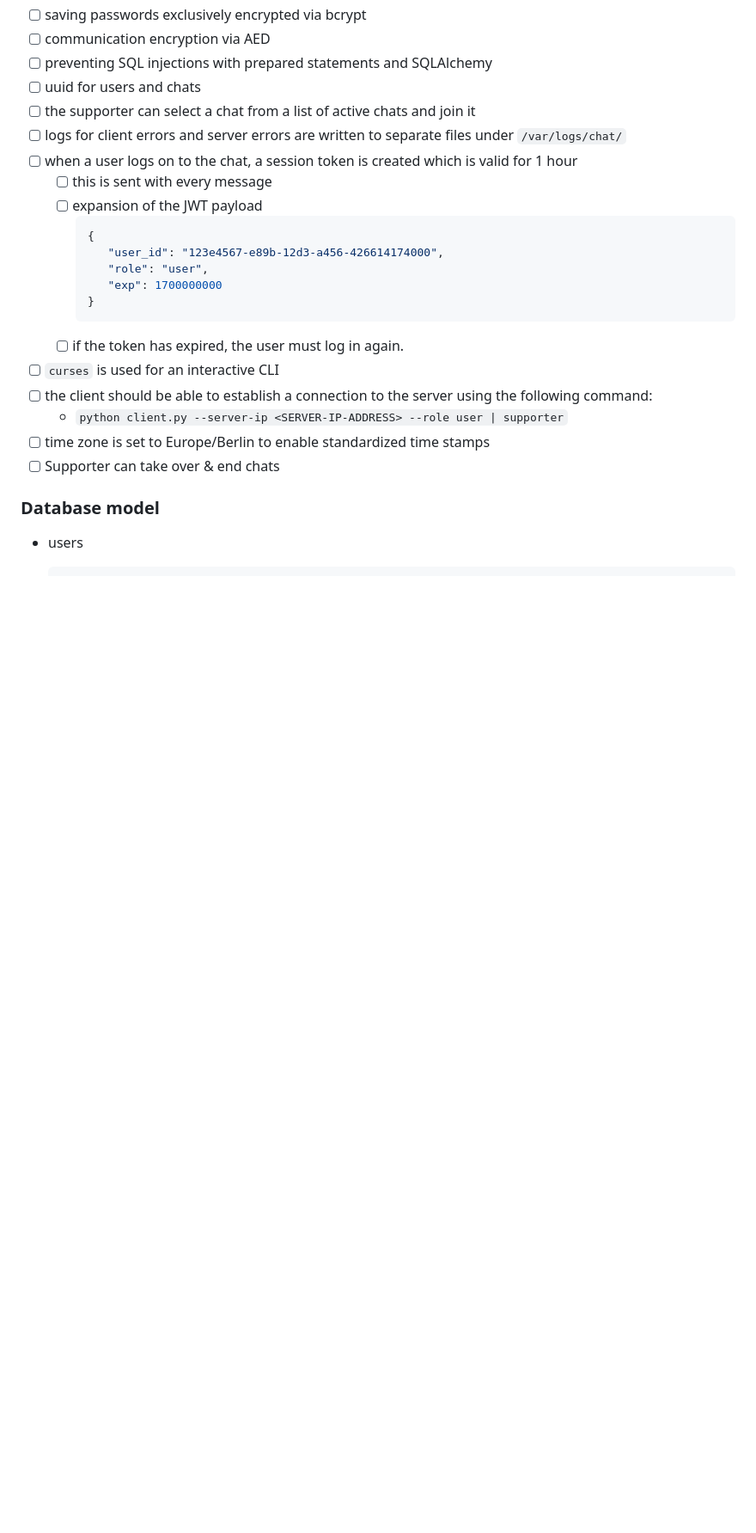
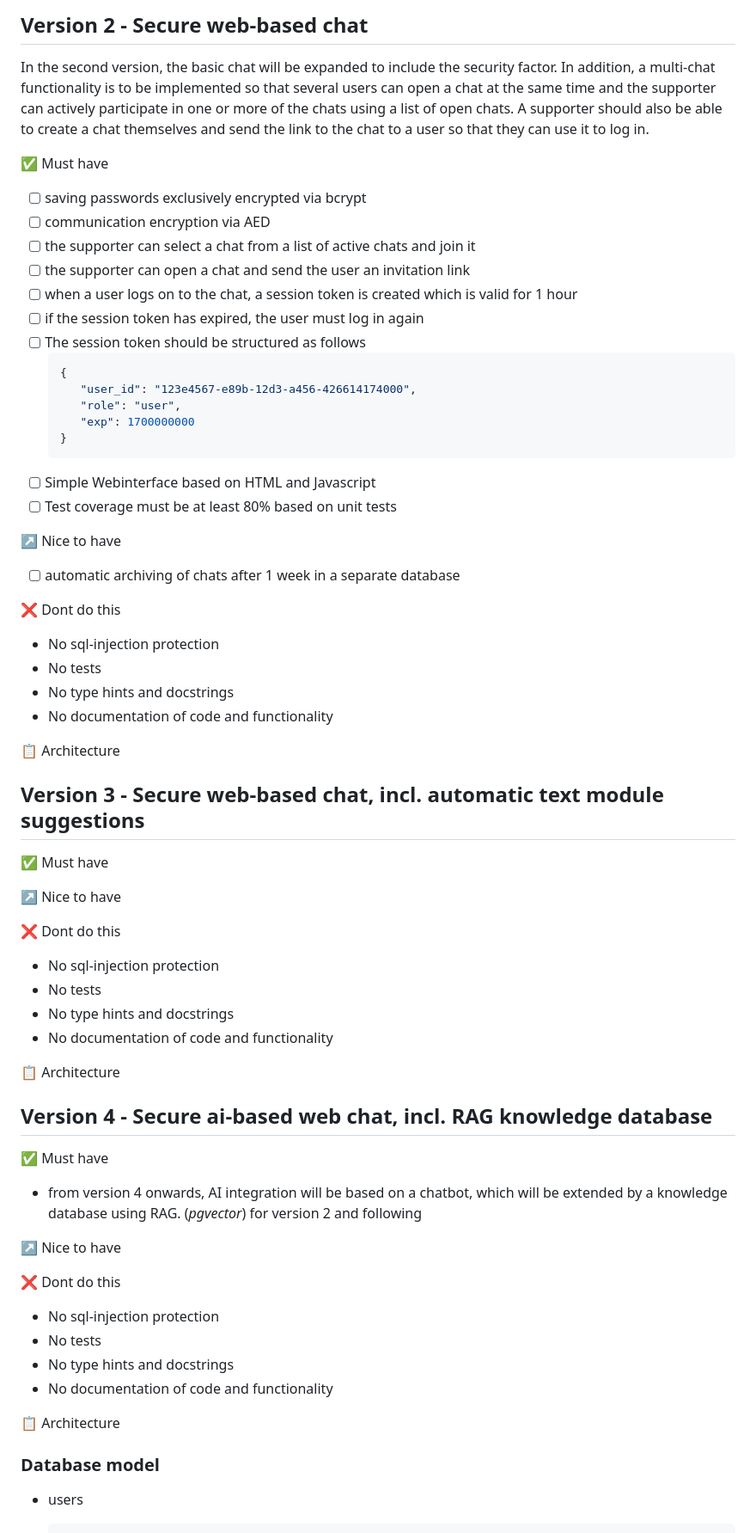
Before and after one commit to fotox/Customer-Chat, a Markdown page: README.md, the part around one of its changes. Shown at 86% size. GitHub-like rendering; blank space fills up the shorter version.

````diff
--- a/README.md
+++ b/README.md
@@ -42,25 +81,89 @@ for this will automatically set up the following preparations for you:
+## Version 2 - Secure web-based chat
+In the second version, the basic chat will be expanded to include the security factor. In addition, a multi-chat
+functionality is to be implemented so that several users can open a chat at the same time and the supporter can
+actively participate in one or more of the chats using a list of open chats. A supporter should also be able to
+create a chat themselves and send the link to the chat to a user so that they can use it to log in.
+
+:white_check_mark: Must have
+
 - [ ] saving passwords exclusively encrypted via bcrypt
 - [ ] communication encryption via AED
-- [ ] preventing SQL injections with prepared statements and SQLAlchemy
-- [ ] uuid for users and chats
 - [ ] the supporter can select a chat from a list of active chats and join it
-- [ ] logs for client errors and server errors are written to separate files under `/var/logs/chat/`
+- [ ] the supporter can open a chat and send the user an invitation link
 - [ ] when a user logs on to the chat, a session token is created which is valid for 1 hour
-  - [ ] this is sent with every message
-  - [ ] expansion of the JWT payload
-      ```json
-      {
-         "user_id": "123e4567-e89b-12d3-a456-426614174000",
-         "role": "user",
-         "exp": 1700000000
-      }
-      ```
-  - [ ] if the token has expired, the user must log in again.
-- [ ] `curses` is used for an interactive CLI
-- [ ] the client should be able to establish a connection to the server using the following command:
-  - `python client.py --server-ip <SERVER-IP-ADDRESS> --role user | supporter`
-- [ ] time zone is set to Europe/Berlin to enable standardized time stamps
-- [ ] Supporter can take over & end chats
+- [ ] if the session token has expired, the user must log in again
+- [ ] The session token should be structured as follows
+    ```json
+    {
+       "user_id": "123e4567-e89b-12d3-a456-426614174000",
+       "role": "user",
+       "exp": 1700000000
+    }
+    ```
+- [ ] Simple Webinterface based on HTML and Javascript
+- [ ] Test coverage must be at least 80% based on unit tests
+
+:arrow_upper_right: Nice to have
+
+- [ ] automatic archiving of chats after 1 week in a separate database
+
+:x: Dont do this
+
+- No sql-injection protection
+- No tests
+- No type hints and docstrings
+- No documentation of code and functionality
+
+:clipboard: Architecture
+
+
+## Version 3 - Secure web-based chat, incl. automatic text module suggestions
+
+
+
+:white_check_mark: Must have
+
+
+
+:arrow_upper_right: Nice to have
+
+
+
+:x: Dont do this
+
+- No sql-injection protection
+- No tests
+- No type hints and docstrings
+- No documentation of code and functionality
+
+:clipboard: Architecture
+
+
+## Version 4 - Secure ai-based web chat, incl. RAG knowledge database
+
+
+
+:white_check_mark: Must have
+
+
+  - from version 4 onwards, AI integration will be based on a chatbot, which will be extended by a knowledge
+    database using RAG. (*pgvector*) for version 2 and following
+
+:arrow_upper_right: Nice to have
+
+
+
+:x: Dont do this
+
+- No sql-injection protection
+- No tests
+- No type hints and docstrings
+- No documentation of code and functionality
+
+:clipboard: Architecture
+
+
+
 
 ### Database model
 
````
Also changed, not shown: other parts of README.md (+54 -15 lines).
